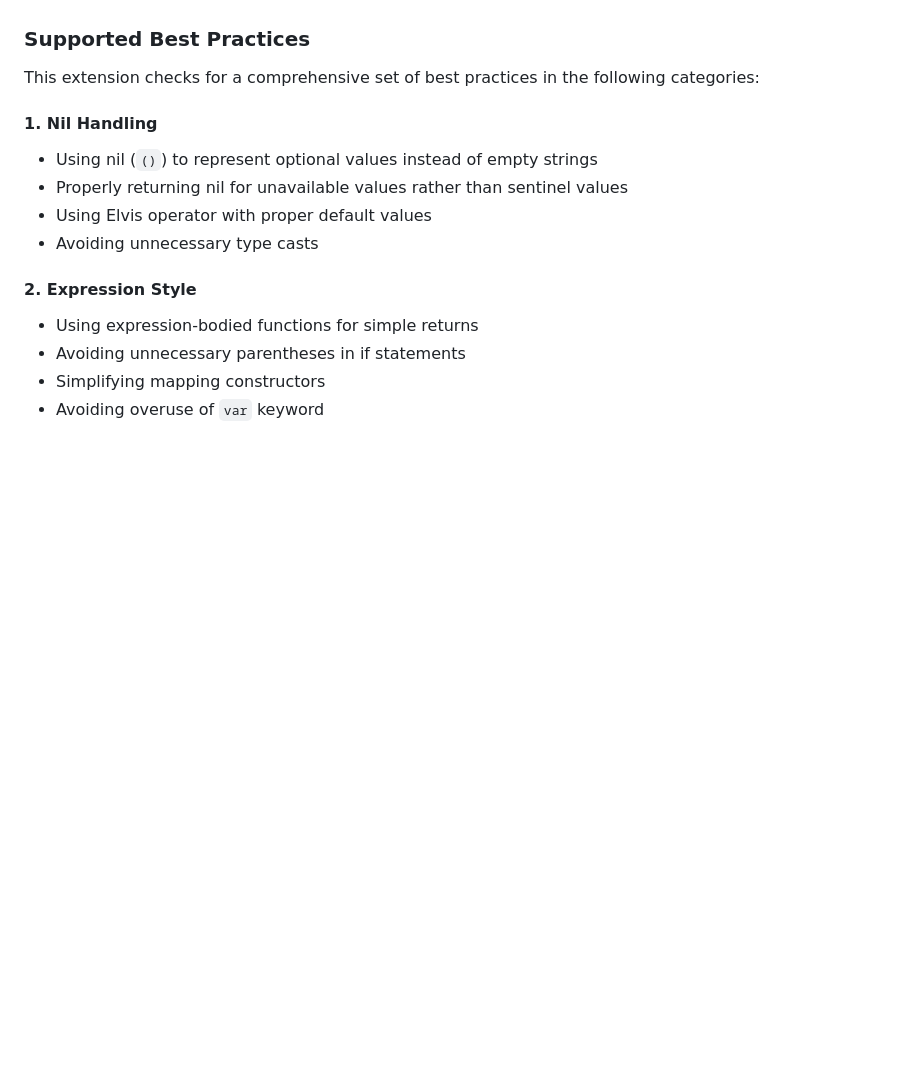
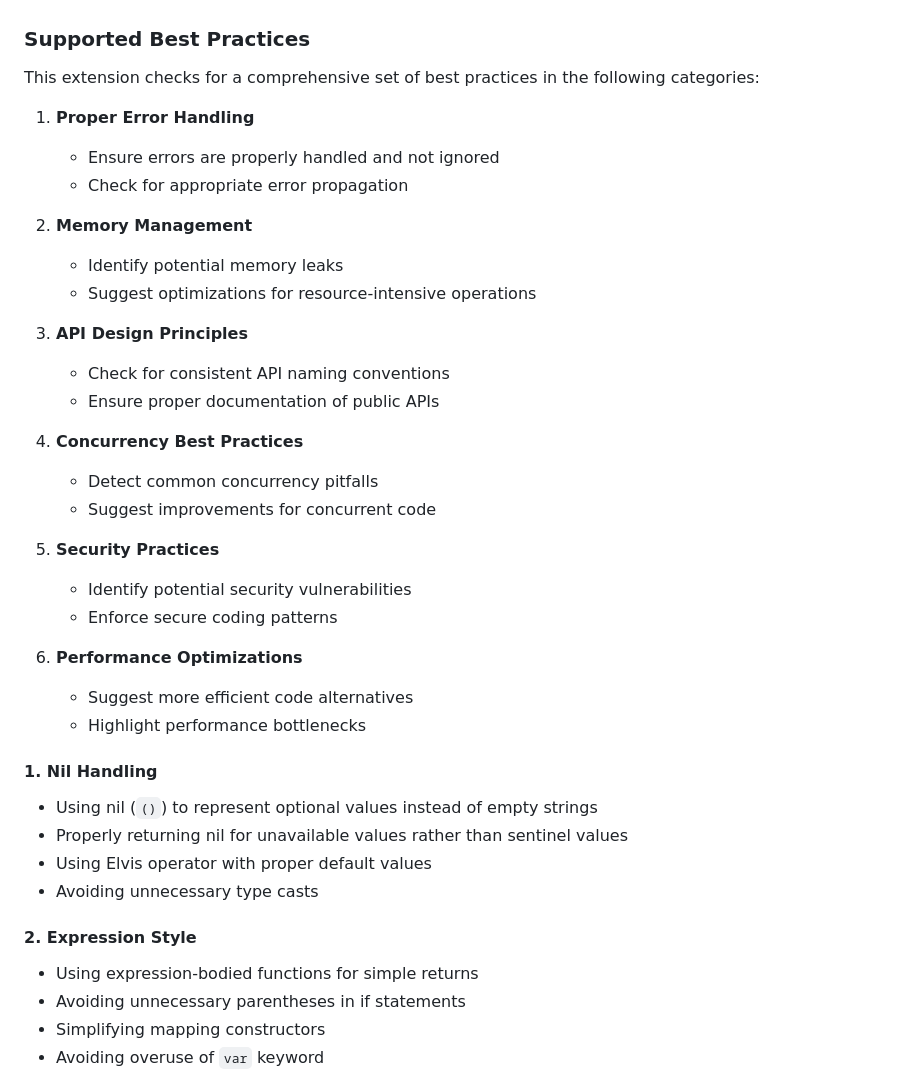
Before and after one commit to PramithaMJ/ballerina-lint, a Markdown page: README.md, the part around the change. Drawn GitHub-style; blank space fills up the shorter version.

Commit message:
Add new best practices categories for error handling, memory management, API design, concurrency, security, and performance optimizations in README

```diff
--- a/README.md
+++ b/README.md
@@ -50,6 +50,29 @@ A fully functional Ballerina best practices checker extension for Visual Studio
 ### Supported Best Practices
 
 This extension checks for a comprehensive set of best practices in the following categories:
+1. **Proper Error Handling**
+   - Ensure errors are properly handled and not ignored
+   - Check for appropriate error propagation
+
+2. **Memory Management**
+   - Identify potential memory leaks
+   - Suggest optimizations for resource-intensive operations
+
+3. **API Design Principles**
+   - Check for consistent API naming conventions
+   - Ensure proper documentation of public APIs
+
+4. **Concurrency Best Practices**
+   - Detect common concurrency pitfalls
+   - Suggest improvements for concurrent code
+
+5. **Security Practices**
+   - Identify potential security vulnerabilities
+   - Enforce secure coding patterns
+
+6. **Performance Optimizations**
+   - Suggest more efficient code alternatives
+   - Highlight performance bottlenecks
 
 #### 1. Nil Handling
 - Using nil (`()`) to represent optional values instead of empty strings
```
